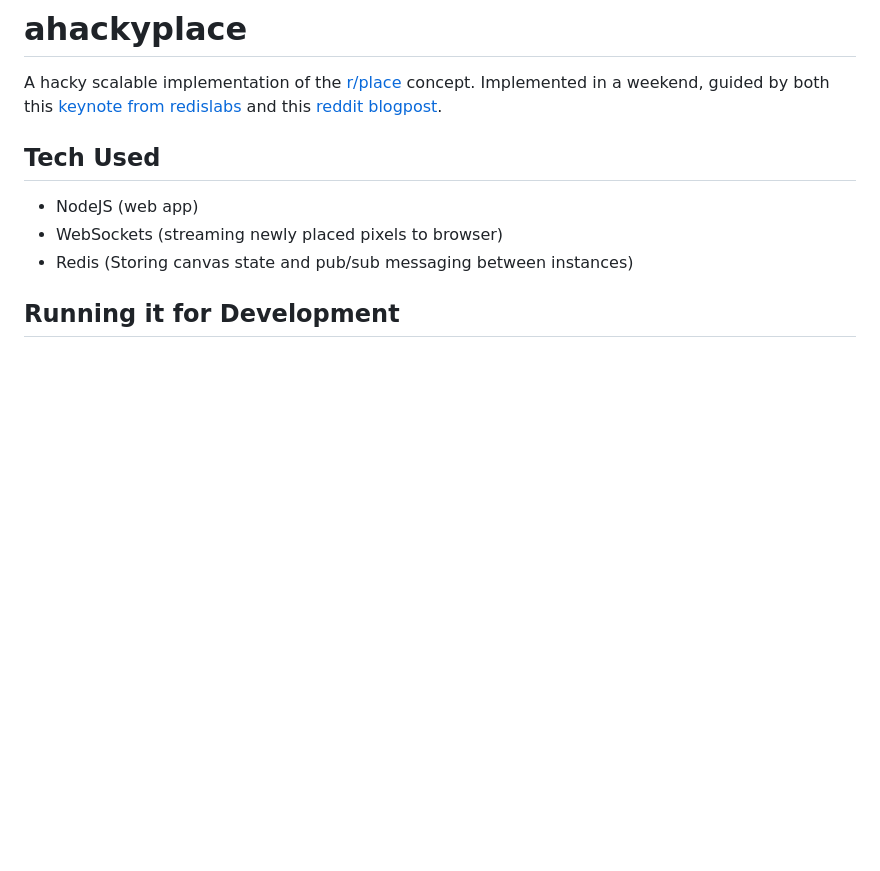
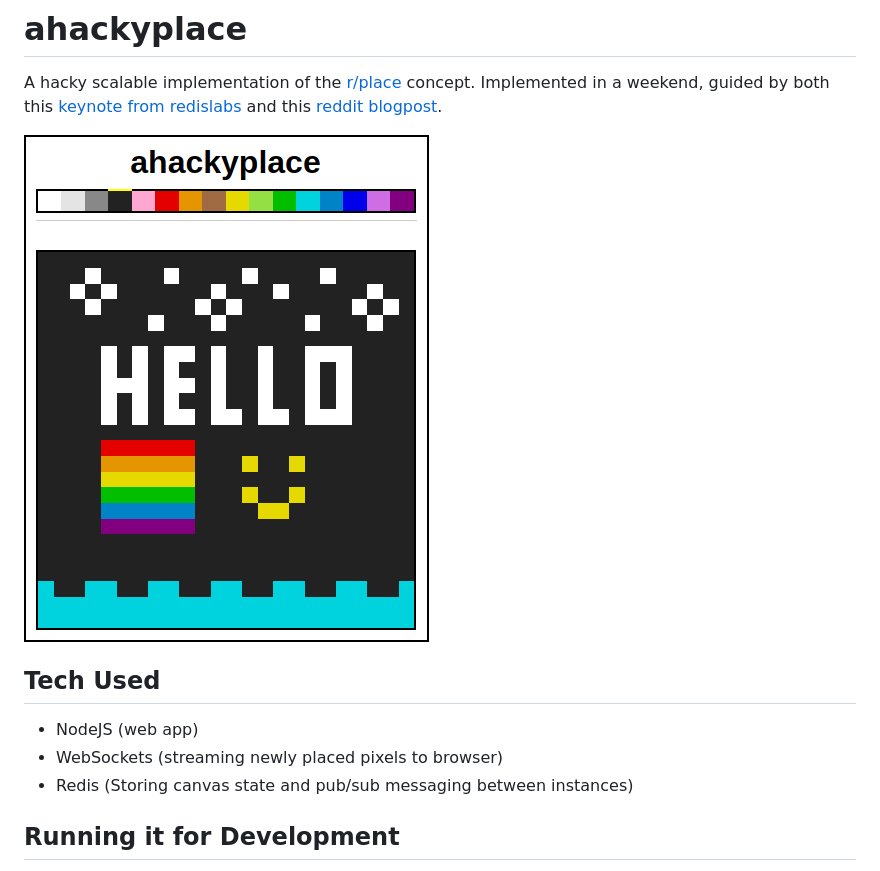
Before and after one commit to luctowers/ahackyplace, a Markdown page: readme.md, the part around the change. Rendered like a GitHub page; pictures changed too: screenshot.png (added); blank space fills up the shorter version.

Commit message:
Added screenshot to readme

```diff
--- a/readme.md
+++ b/readme.md
@@ -1,5 +1,7 @@
 # ahackyplace
 A hacky scalable implementation of the [r/place](https://en.wikipedia.org/wiki/Place_%28Reddit%29) concept. Implemented in a weekend, guided by both this [keynote from redislabs](https://www.youtube.com/watch?v=3-Xqghoki70) and this [reddit blogpost](https://redditblog.com/2017/04/13/how-we-built-rplace/).
+
+![screenshot](screenshot.png)
 
 ## Tech Used
 - NodeJS (web app)
```
